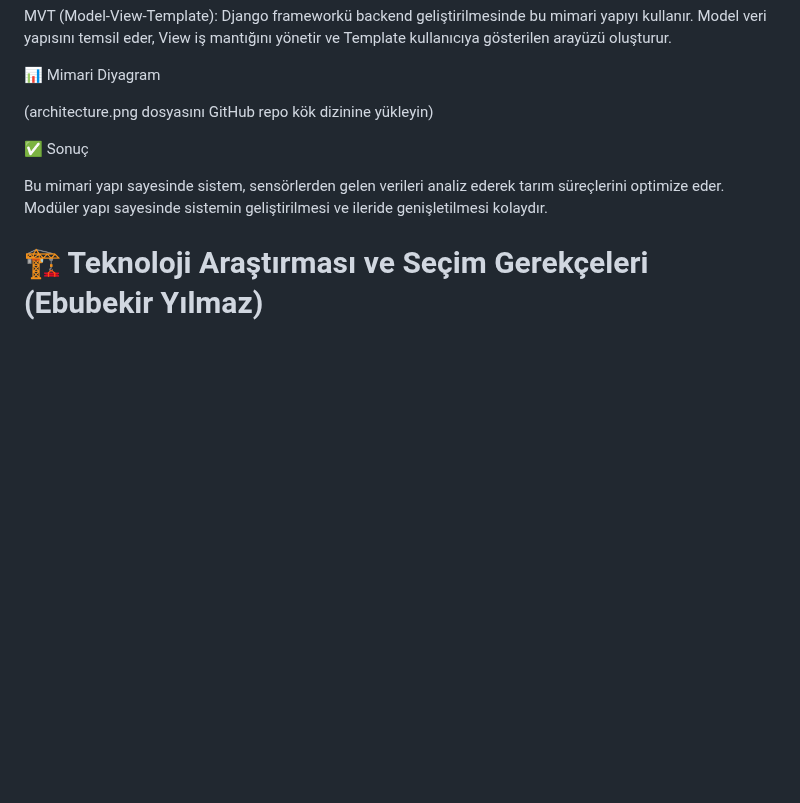
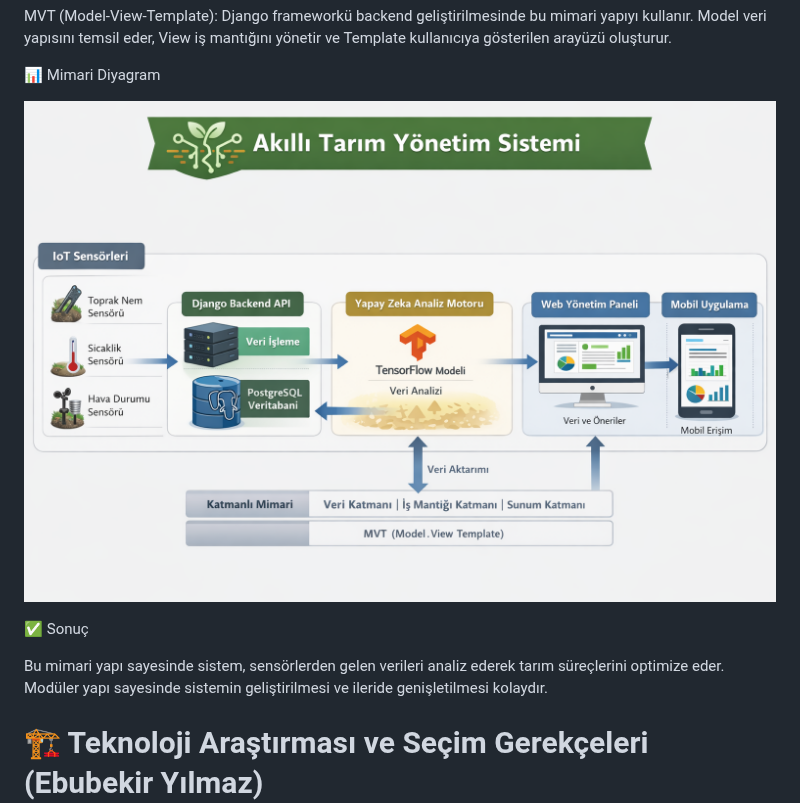
Before and after one commit to 250542020-hub/syntax-error-savunuculari, a Markdown page: projeakisi.md, the part around the change. Rendered like a GitHub page; blank space fills up the shorter version.

```diff
--- a/projeakisi.md
+++ b/projeakisi.md
@@ -78,7 +78,7 @@ MVT (Model-View-Template): Django frameworkü backend geliştirilmesinde bu mima
 📊 Mimari Diyagram
 
 
-(architecture.png dosyasını GitHub repo kök dizinine yükleyin)
+![Akıllı Tarım Mimari Diyagramı](architecture.png)
 
 ✅ Sonuç
 
```
